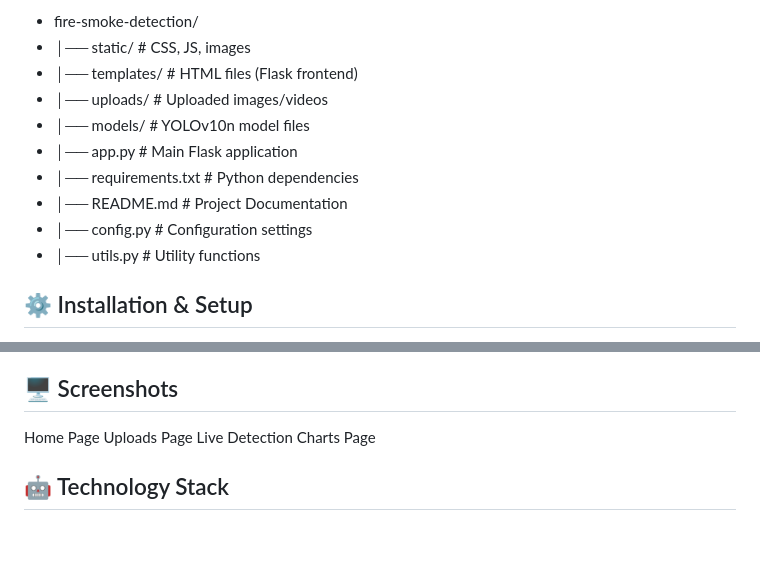
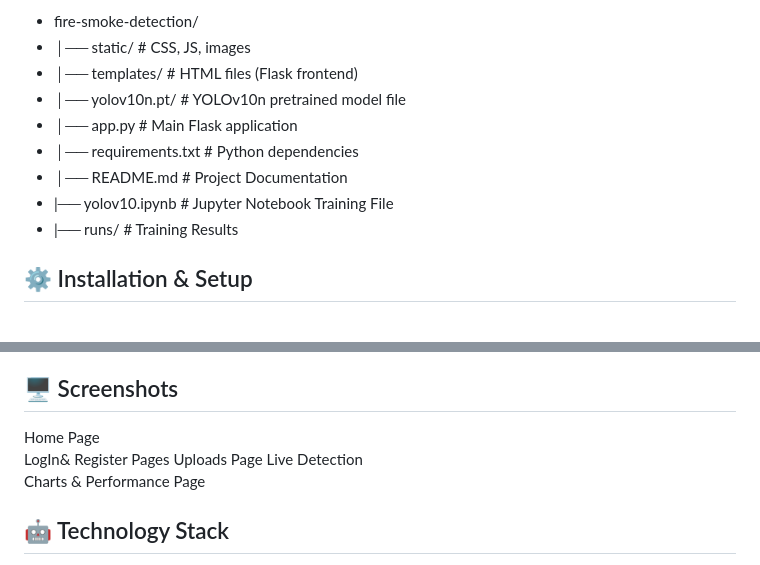
Before and after one commit to tejteja54321/fire-smoke-detection, a Markdown page: README.md, 2 parts joined by grey strips. Rendered like a GitHub page; blank space fills up the shorter version.

```diff
--- a/README.md
+++ b/README.md
@@ -15,13 +15,12 @@ This project is an AI-powered Fire & Smoke Detection System built with Flask and
 - fire-smoke-detection/
 - │── static/               # CSS, JS, images
 - │── templates/            # HTML files (Flask frontend)
-- │── uploads/              # Uploaded images/videos
-- │── models/               # YOLOv10n model files
+- │── yolov10n.pt/          # YOLOv10n pretrained model file
 - │── app.py                # Main Flask application
 - │── requirements.txt      # Python dependencies
 - │── README.md             # Project Documentation
-- │── config.py             # Configuration settings
-- │── utils.py              # Utility functions
+- |── yolov10.ipynb         # Jupyter Notebook Training File
+- |── runs/                 # Training Results
 ## ⚙ Installation & Setup
 - 🔹 Step 1: Clone the Repository
 git clone https://github.com/YOUR_USERNAME/fire-smoke-detection.git
@@ -44,8 +43,11 @@ python app.py
 - 5️⃣ View Performance & Charts – Check detection accuracy and statistics.
 
 ## 🖥 Screenshots
-Home Page	Uploads Page
-Live Detection	Charts Page
+Home Page
+LogIn& Register Pages
+Uploads Page
+Live Detection
+Charts & Performance Page
 ## 🤖 Technology Stack
 - Backend: Flask (Python)
 - Frontend: HTML, CSS, JavaScript
```
